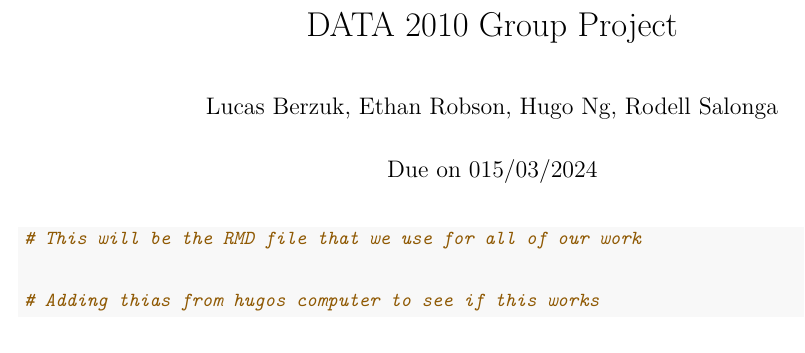
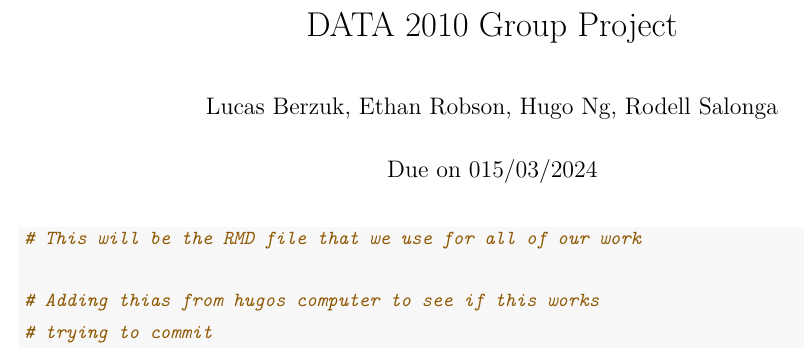
Before and after one commit to LucasBerzuk/DATA2010Project, an R Markdown document (Data2010RMD.Rmd): part of the page, cut so that both start at the same text. Rendered offline with R 4.5, knitr and Pandoc, then LaTeX, with nearby package versions.

Commit message:
its actually hugo this time

````diff
--- a/Data2010RMD.Rmd
+++ b/Data2010RMD.Rmd
@@ -11,4 +11,5 @@ header-includes:
 # This will be the RMD file that we use for all of our work
 
 # Adding thias from hugos computer to see if this works
+# trying to commit
 ```
````
